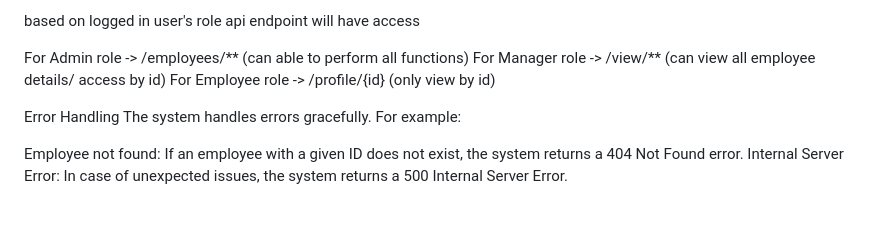
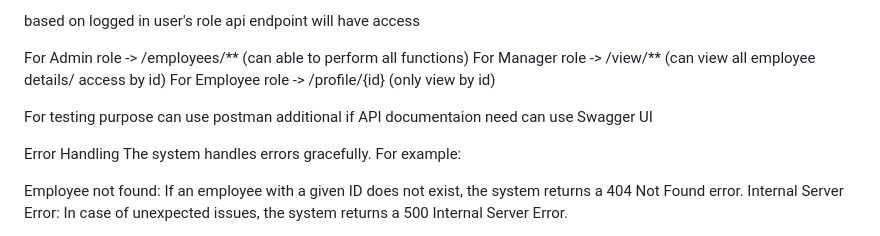
Before and after one commit to Abirami-T/EmployeeManagamentSystem-java, a Markdown page: README.md, the part around the change. GitHub-like rendering; blank space fills up the shorter version.

```diff
--- a/README.md
+++ b/README.md
@@ -78,6 +78,8 @@ For Admin role -> /employees/** (can able to perform all functions)
 For Manager role -> /view/** (can view all employee details/ access by id)
 For Employee role -> /profile/{id} (only view by id)
 
+For testing purpose can use postman
+additional if API documentaion need can use Swagger UI
 
 Error Handling
 The system handles errors gracefully. For example:
```
